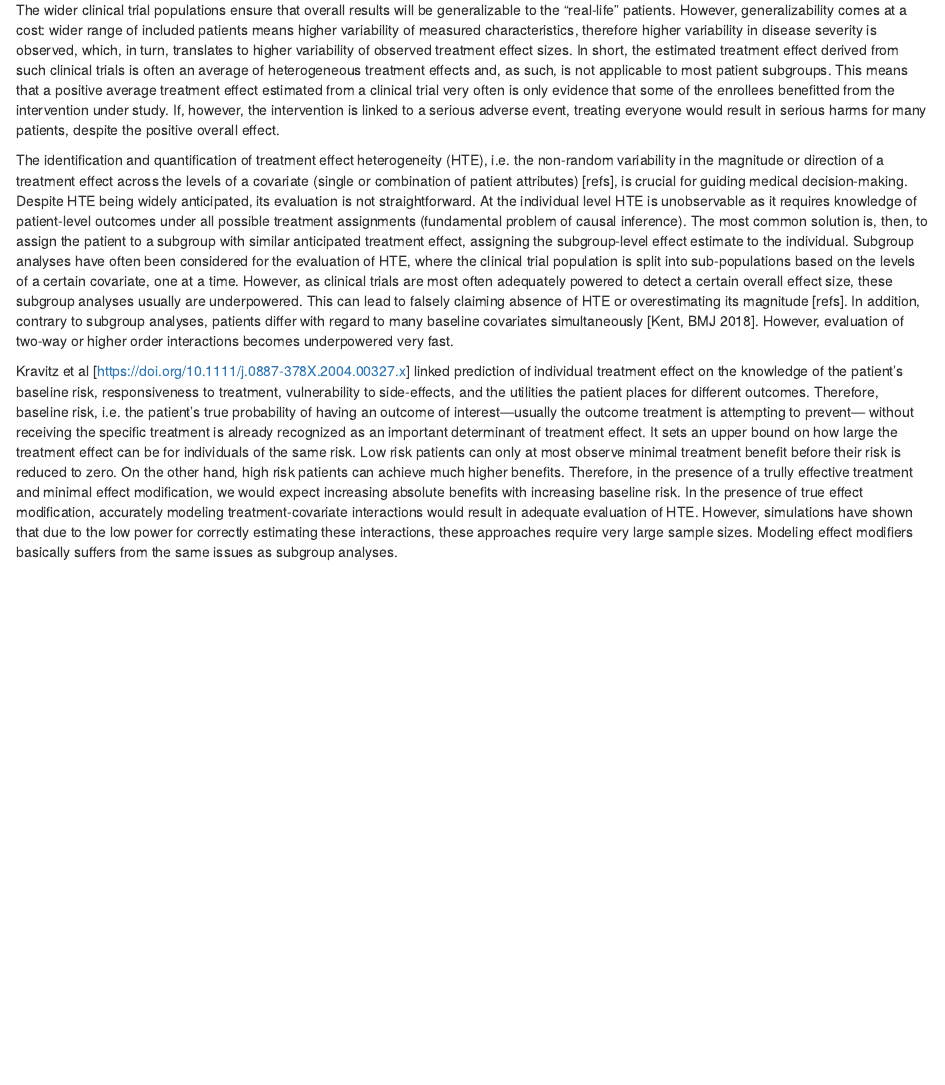
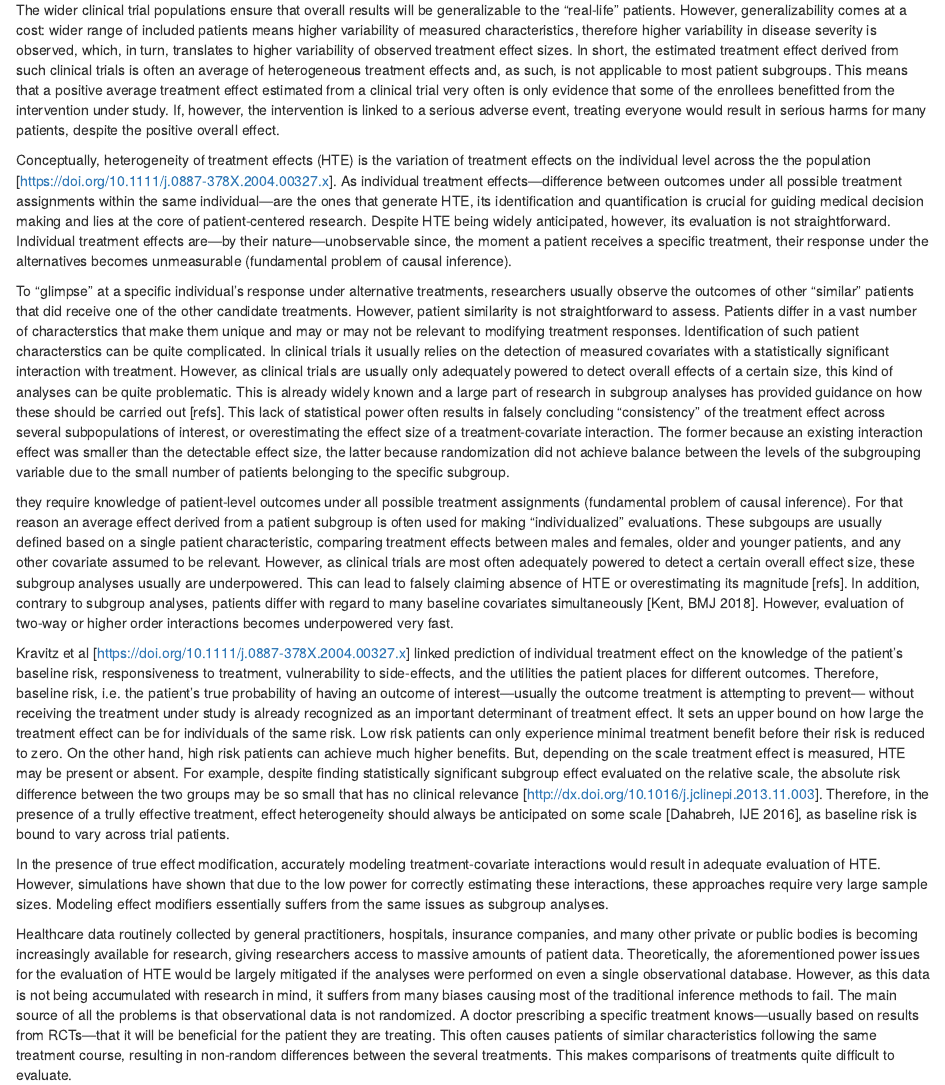
Before and after one commit to rekkasa/thesis, an R Markdown document (introduction.Rmd): the page in a window 1100 px wide, from 220 px down. Rendered offline with R 4.5, knitr and Pandoc, with nearby package versions; drawn as R Markdown's standard HTML page in place of the format the file asks for.

Commit message:
working on ITE link to HTE

```diff
--- a/introduction.Rmd
+++ b/introduction.Rmd
@@ -29,25 +29,51 @@ however, the intervention is linked to a serious adverse event, treating
 everyone would result in serious harms for many patients, despite the positive
 overall effect.
 
-The identification and quantification of treatment effect heterogeneity (HTE),
-i.e. the non-random variability in the magnitude or direction of a treatment
-effect across the levels of a covariate (single or combination of patient
-attributes) [refs], is crucial for guiding medical decision-making. Despite HTE
-being widely anticipated, its evaluation is not straightforward. At the
-individual level HTE is unobservable as it requires knowledge of patient-level
-outcomes under all possible treatment assignments (fundamental problem of causal
-inference). The most common solution is, then, to assign the patient to a
-subgroup with similar anticipated treatment effect, assigning the subgroup-level
-effect estimate to the individual. Subgroup analyses have often been considered
-for the evaluation of HTE, where the clinical trial population is split into
-sub-populations based on the levels of a certain covariate, one at a
-time. However, as clinical trials are most often adequately powered to detect a
-certain overall effect size, these subgroup analyses usually are
-underpowered. This can lead to falsely claiming absence of HTE or overestimating
-its magnitude [refs]. In addition, contrary to subgroup analyses, patients
-differ with regard to many baseline covariates simultaneously [Kent, BMJ
-2018]. However, evaluation of two-way or higher order interactions becomes
-underpowered very fast.
+Conceptually, heterogeneity of treatment effects (HTE) is the variation of
+treatment effects on the individual level across the the population
+[https://doi.org/10.1111/j.0887-378X.2004.00327.x]. As individual treatment
+effects---difference between outcomes under all possible treatment assignments
+within the same individual---are the ones that generate HTE, its identification
+and quantification is crucial for guiding medical decision making and lies at
+the core of patient-centered research.  Despite HTE being widely anticipated,
+however, its evaluation is not straightforward. Individual treatment effects
+are---by their nature---unobservable since, the moment a patient receives a
+specific treatment, their response under the alternatives becomes unmeasurable
+(fundamental problem of causal inference).
+
+To "glimpse" at a specific individual's response under alternative treatments,
+researchers usually observe the outcomes of other "similar" patients that did
+receive one of the other candidate treatments. However, patient similarity is
+not straightforward to assess. Patients differ in a vast number of
+characterstics that make them unique and may or may not be relevant to modifying
+treatment responses. Identification of such patient characterstics can be quite
+complicated. In clinical trials it usually relies on the detection of measured
+covariates with a statistically significant interaction with treatment. However,
+as clinical trials are usually only adequately powered to detect overall effects
+of a certain size, this kind of analyses can be quite problematic. This is
+already widely known and a large part of research in subgroup analyses has
+provided guidance on how these should be carried out [refs]. This lack of
+statistical power often results in falsely concluding "consistency" of the
+treatment effect across several subpopulations of interest, or overestimating
+the effect size of a treatment-covariate interaction. The former because an
+existing interaction effect was smaller than the detectable effect size, the
+latter because randomization did not achieve balance between the levels of the
+subgrouping variable due to the small number of patients belonging to the
+specific subgroup.
+
+they require
+knowledge of patient-level outcomes under all possible treatment assignments
+(fundamental problem of causal inference). For that reason an average effect
+derived from a patient subgroup is often used for making "individualized"
+evaluations. These subgoups are usually defined based on a single patient
+characteristic, comparing treatment effects between males and females, older and
+younger patients, and any other covariate assumed to be relevant. However, as
+clinical trials are most often adequately powered to detect a certain overall
+effect size, these subgroup analyses usually are underpowered. This can lead to
+falsely claiming absence of HTE or overestimating its magnitude [refs]. In
+addition, contrary to subgroup analyses, patients differ with regard to many
+baseline covariates simultaneously [Kent, BMJ 2018]. However, evaluation of
+two-way or higher order interactions becomes underpowered very fast.
 
 Kravitz et al [https://doi.org/10.1111/j.0887-378X.2004.00327.x] linked
 prediction of individual treatment effect on the knowledge of the patient's
@@ -55,16 +81,39 @@ baseline risk, responsiveness to treatment, vulnerability to side-effects, and
 the utilities the patient places for different outcomes. Therefore, baseline
 risk, i.e. the patient's true probability of having an outcome of
 interest---usually the outcome treatment is attempting to prevent--- without
-receiving the specific treatment is already recognized as an important
+receiving the treatment under study is already recognized as an important
 determinant of treatment effect. It sets an upper bound on how large the
 treatment effect can be for individuals of the same risk. Low risk patients can
-only at most observe minimal treatment benefit before their risk is reduced to
+only experience minimal treatment benefit before their risk is reduced to
 zero. On the other hand, high risk patients can achieve much higher
-benefits. Therefore, in the presence of a trully effective treatment and minimal
-effect modification, we would expect increasing absolute benefits with
-increasing baseline risk. In the presence of true effect modification,
-accurately modeling treatment-covariate interactions would result in adequate
-evaluation of HTE. However, simulations have shown that due to the low power for
-correctly estimating these interactions, these approaches require very large
-sample sizes. Modeling effect modifiers basically suffers from the same issues
-as subgroup analyses.
+benefits. But, depending on the scale treatment effect is measured, HTE may be
+present or absent. For example, despite finding statistically significant
+subgroup effect evaluated on the relative scale, the absolute risk difference
+between the two groups may be so small that has no clinical relevance
+[http://dx.doi.org/10.1016/j.jclinepi.2013.11.003]. Therefore, in the presence
+of a trully effective treatment, effect heterogeneity should always be
+anticipated on some scale [Dahabreh, IJE 2016], as baseline risk is bound to
+vary across trial patients.
+
+
+In the presence of true effect modification, accurately modeling
+treatment-covariate interactions would result in adequate evaluation of
+HTE. However, simulations have shown that due to the low power for correctly
+estimating these interactions, these approaches require very large sample
+sizes. Modeling effect modifiers essentially suffers from the same issues as
+subgroup analyses.
+
+Healthcare data routinely collected by general practitioners, hospitals,
+insurance companies, and many other private or public bodies is becoming
+increasingly available for research, giving researchers access to massive
+amounts of patient data. Theoretically, the aforementioned power issues for the
+evaluation of HTE would be largely mitigated if the analyses were performed on
+even a single observational database. However, as this data is not being
+accumulated with research in mind, it suffers from many biases causing most of
+the traditional inference methods to fail. The main source of all the problems
+is that observational data is not randomized. A doctor prescribing a specific
+treatment knows---usually based on results from RCTs---that it will be
+beneficial for the patient they are treating. This often causes patients of
+similar characteristics following the same treatment course, resulting in
+non-random differences between the several treatments. This makes comparisons of
+treatments quite difficult to evaluate.
```
Also changed, not shown: docs/Test.tex (deleted), docs/Thesis.tex, docs/search_index.json, introduction.Rmd (2 more changed lines), 5 other files.
